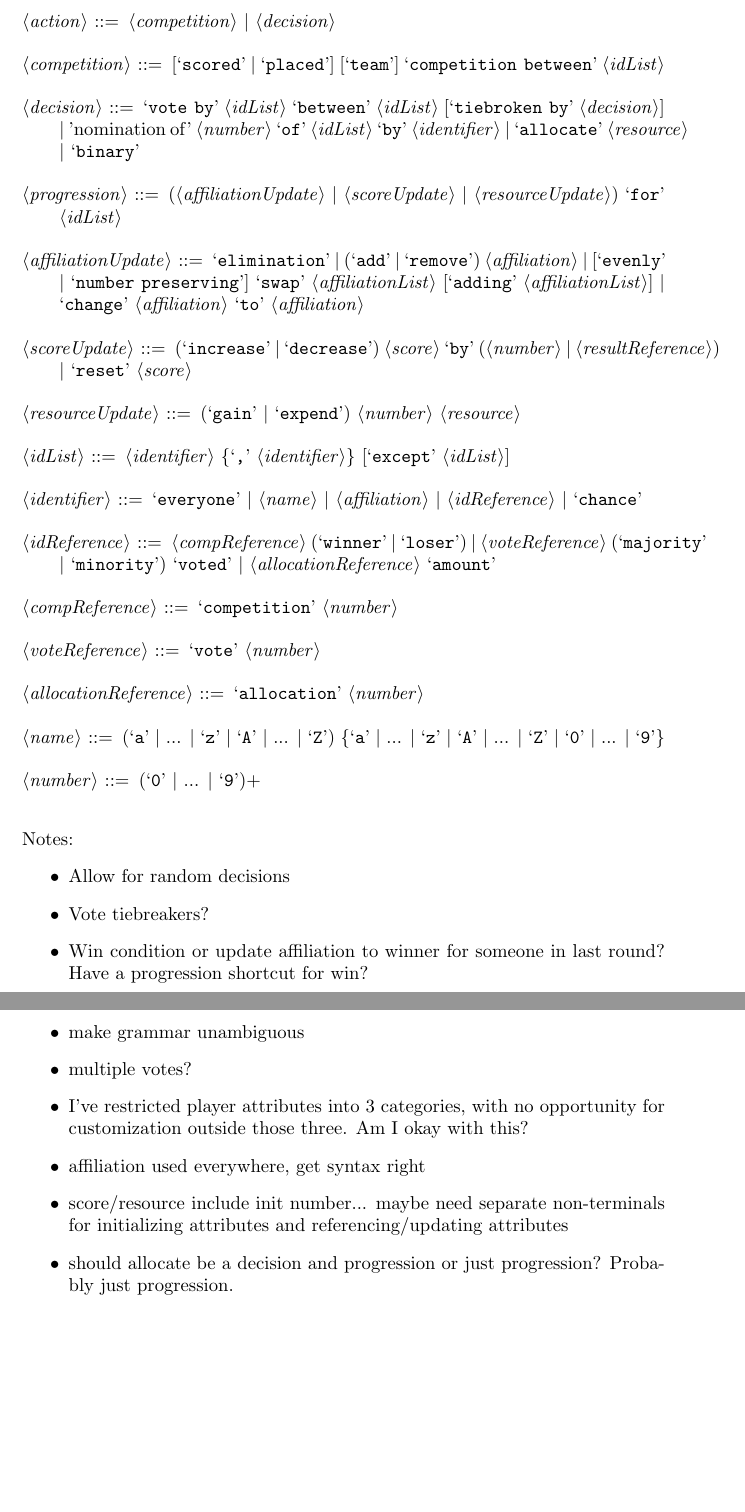
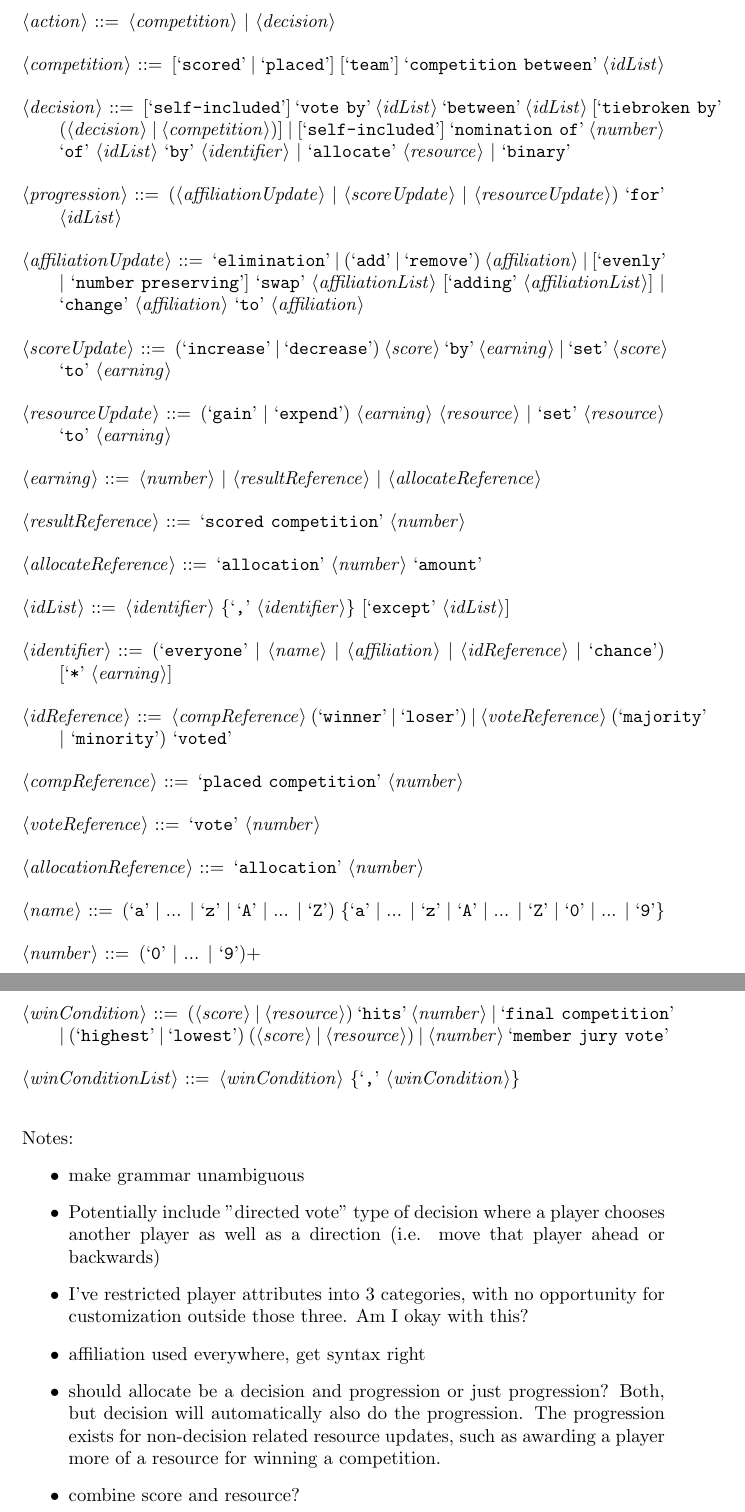
Before and after one commit to bmaclach/GameStructureLanguage, a LaTeX document (Grammar/grammar.tex): two parts of pages 2 and 3 of 3, joined at a grey line, cut so that both start at the same text, the shorter picture padded with empty space. Compiled offline with pdfLaTeX.

Commit message:
Added win conditions

```diff
--- a/Grammar/grammar.tex
+++ b/Grammar/grammar.tex
@@ -49,12 +49,13 @@
 <action> ::= <competition> | <decision>
 
 <competition> ::= [`scored' | `placed'] [`team'] `competition between' <idList>
+%optional scored placed because will default to placed?
 
-<decision> ::= `vote by' <idList> `between' <idList> [`tiebroken by'
-<decision>] | 'nomination of' <number>
-`of' <idList> `by' <identifier> | `allocate' <resource> | `binary' %allocate
-%resources,
-%binary is for yes/no, up/down type decisions.
+<decision> ::= [`self-included'] `vote by' <idList> `between' <idList>
+[`tiebroken by'
+(<decision> | <competition>)] | [`self-included'] `nomination of' <number>
+`of' <idList> `by' <identifier> | `allocate' <resource> | `binary' %for yes/no,
+%up/down type decisions.
 
 <progression> ::= (<affiliationUpdate> | <scoreUpdate>  | <resourceUpdate>)
 `for' <idList>
@@ -63,19 +64,27 @@
 [`evenly' | `number preserving'] `swap' <affiliationList> [`adding'
 <affiliationList>] | `change' <affiliation> `to' <affiliation>
 
-<scoreUpdate> ::= (`increase' | `decrease') <score> `by' (<number> |
-<resultReference>) | `reset' <score>
+<scoreUpdate> ::= (`increase' | `decrease') <score> `by' <earning> | `set'
+<score> `to' <earning>
 
-<resourceUpdate> ::= (`gain' | `expend') <number> <resource>
+<resourceUpdate> ::= (`gain' | `expend') <earning> <resource> | `set'
+<resource> `to' <earning>
+
+<earning> ::= <number> | <resultReference> | <allocateReference>
+
+<resultReference> ::= `scored competition' <number>
+
+<allocateReference> ::= `allocation' <number> `amount'
 
 <idList> ::= <identifier> \{`,' <identifier>\} [`except' <idList>]
 
-<identifier> ::= `everyone' | <name> | <affiliation> | <idReference> | `chance'
+<identifier> ::= (`everyone' | <name> | <affiliation> | <idReference> |
+`chance') [`*' <earning>]
 
 <idReference> ::= <compReference> (`winner' | `loser') | <voteReference>
-(`majority' | `minority') `voted' | <allocationReference> `amount'
+(`majority' | `minority') `voted'
 
-<compReference> ::= `competition' <number>
+<compReference> ::= `placed competition' <number>
 
 <voteReference> ::= `vote' <number>
 
@@ -86,24 +95,27 @@
 
 <number> ::= (`0' | ... | `9')+
 
+<winCondition> ::= (<score> | <resource>) `hits' <number> | `final competition'
+| (`highest' | `lowest') (<score> | <resource>) | <number> `member jury vote'
+
+<winConditionList> ::= <winCondition> \{`,' <winCondition>\}
+
 \end{grammar}
 
 ~\newline
 Notes:
 \begin{itemize}
-	\item Allow for random decisions
-	\item Vote tiebreakers?
-	\item Win condition or update affiliation to winner for someone in last
-	round? Have a progression shortcut for win?
 	\item make grammar unambiguous
-	\item multiple votes?
+	\item Potentially include "directed vote" type of decision where a player
+	chooses another player as well as a direction (i.e. move that player ahead
+	or backwards)
 	\item I've restricted player attributes into 3 categories, with no
 	opportunity for customization outside those three. Am I okay with this?
 	\item affiliation used everywhere, get syntax right
-	\item score/resource include init number... maybe need separate
-	non-terminals for initializing attributes and referencing/updating
-	attributes
 	\item should allocate be a decision and progression or just progression?
-	Probably just progression.
+	Both, but decision will automatically also do the progression. The
+	progression exists for non-decision related resource updates, such as
+	awarding a player more of a resource for winning a competition.
+	\item combine score and resource?
 \end{itemize}
 \end{document}
```
Also changed, not shown: Grammar/grammar.pdf, Grammar/grammar.tex (8 more changed lines).
